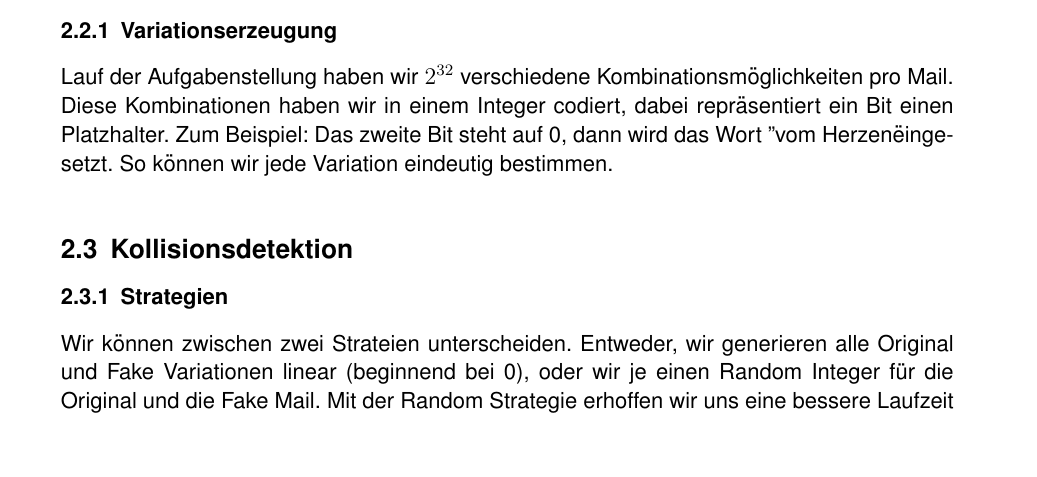
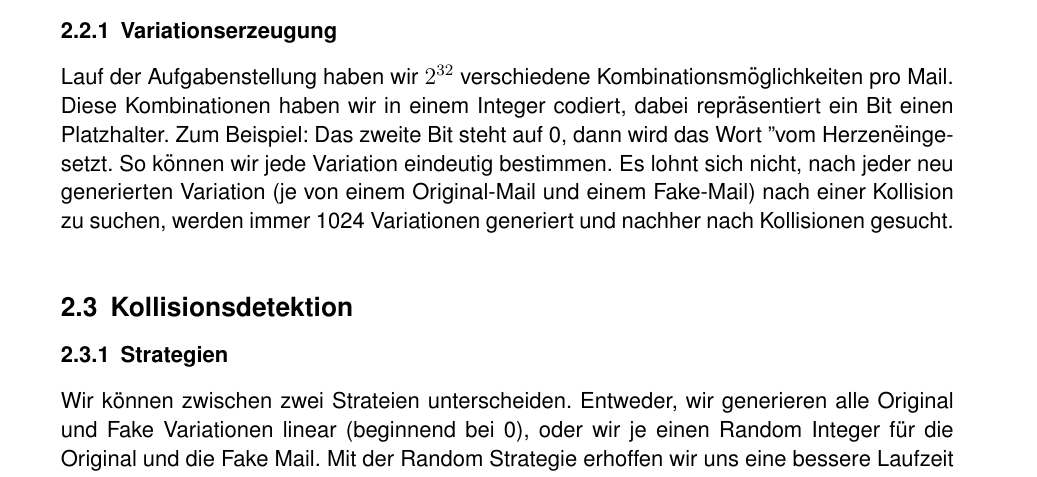
Before and after one commit to rolandhediger/apsi_lab, a LaTeX paper (berichte/fhnw_template.tex): part of page 2 of 5, cut so that both start at the same text, the shorter picture padded with empty space. Compiled offline with pdfLaTeX.

Commit message:
forgot 2 save two files

```diff
--- a/berichte/fhnw_template.tex
+++ b/berichte/fhnw_template.tex
@@ -98,7 +98,7 @@ Die Hashfunktion wurde nach der Spezifikation der Aufgabenstellung implementiert
 \subsection{Kollisionsgenerator}
 \subsubsection{Variationserzeugung}
 Lauf der Aufgabenstellung haben wir $2^{32}$ verschiedene Kombinationsmöglichkeiten pro Mail. Diese Kombinationen haben wir in einem Integer codiert, dabei repräsentiert ein Bit einen Platzhalter.   Zum Beispiel: Das zweite Bit steht auf 0, dann wird das Wort "vom Herzen" eingesetzt. So können wir jede Variation eindeutig bestimmen.
-
+Es lohnt sich nicht, nach jeder neu generierten Variation (je von einem Original-Mail und einem Fake-Mail) nach einer Kollision zu suchen, werden immer 1024 Variationen generiert und nachher nach Kollisionen gesucht.
 
 \subsection{Kollisionsdetektion}
 \subsubsection{Strategien}
```
Also changed, not shown: code/apsi_lab1/src/ch/fhnw/apsi/lab1/CollisionGenerator.java (+1 -1 lines).
